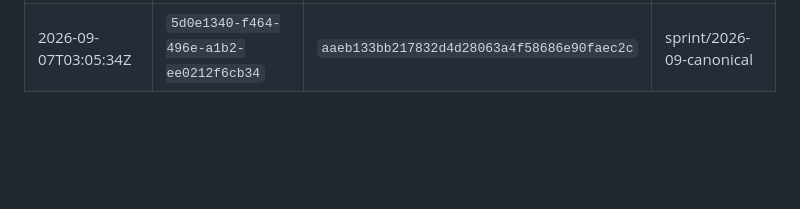
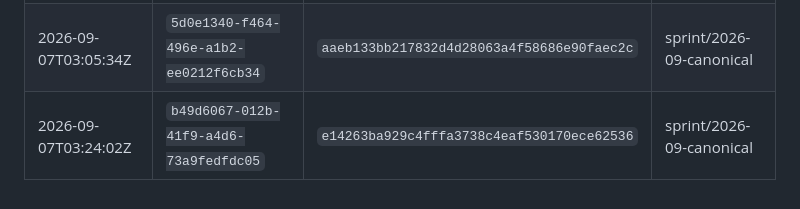
Before and after one commit to DCSAITechnologies/dcs-games-backend, a Markdown page: reports/DEPLOYMENTS.md, the part around the change. Drawn GitHub-style; blank space fills up the shorter version.

Commit message:
reports: deployment ledger final
Co-Authored-By: Claude Opus 5 (1M context) <noreply@anthropic.com>
Claude-Session: https://claude.ai/code/session_017kYE2MDmiJNdPB6SKBLzEQ

```diff
--- a/reports/DEPLOYMENTS.md
+++ b/reports/DEPLOYMENTS.md
@@ -28,3 +28,4 @@ live service actually reports the deployment id it just created.
 | 2026-09-07T02:31:14Z | `a0471325-e517-43c7-bcf3-0d6dc0c2917d` | `606fcbfd47ee694e96393635153280752c6a352d` | sprint/2026-09-canonical |
 | 2026-09-07T02:50:13Z | `41ff8b0e-57ab-472f-8a41-e38c91f600d2` | `7564a14c70d173ddc716bb2db41b99c484f70655` | sprint/2026-09-canonical |
 | 2026-09-07T03:05:34Z | `5d0e1340-f464-496e-a1b2-ee0212f6cb34` | `aaeb133bb217832d4d28063a4f58686e90faec2c` | sprint/2026-09-canonical |
+| 2026-09-07T03:24:02Z | `b49d6067-012b-41f9-a4d6-73a9fedfdc05` | `e14263ba929c4fffa3738c4eaf530170ece62536` | sprint/2026-09-canonical |
```
